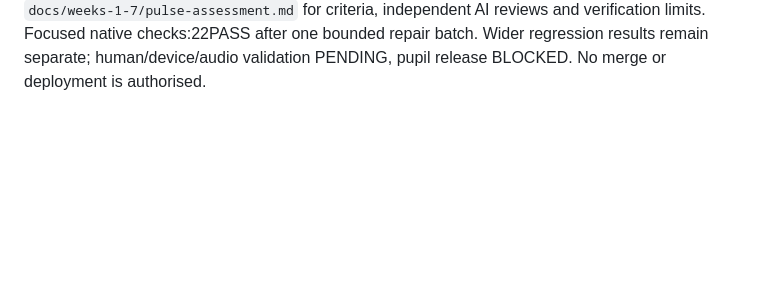
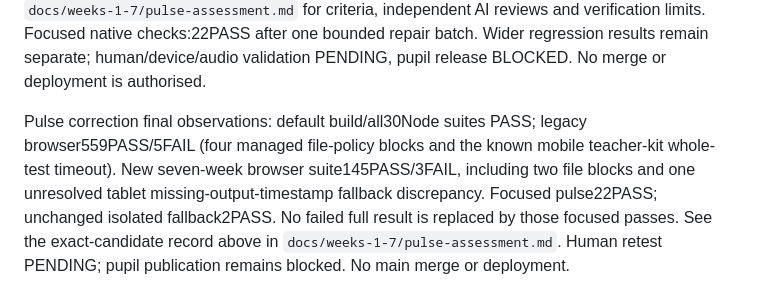
Before and after one commit to Garethspk/musikkverkstad, a Markdown page: PROJECT_STATUS.md, the part around the change. Rendered like a GitHub page; blank space fills up the shorter version.

```diff
--- a/PROJECT_STATUS.md
+++ b/PROJECT_STATUS.md
@@ -385,3 +385,13 @@ See `docs/weeks-1-7/pulse-assessment.md` for criteria, independent AI reviews an
 verification limits. Focused native checks:22PASS after one bounded repair batch.
 Wider regression results remain separate; human/device/audio validation PENDING,
 pupil release BLOCKED. No merge or deployment is authorised.
+
+
+Pulse correction final observations: default build/all30Node suites PASS;
+legacy browser559PASS/5FAIL (four managed file-policy blocks and the known mobile
+teacher-kit whole-test timeout). New seven-week browser suite145PASS/3FAIL,
+including two file blocks and one unresolved tablet missing-output-timestamp
+fallback discrepancy. Focused pulse22PASS; unchanged isolated fallback2PASS.
+No failed full result is replaced by those focused passes. See the exact-candidate
+record above in `docs/weeks-1-7/pulse-assessment.md`. Human retest PENDING; pupil
+publication remains blocked. No main merge or deployment.
```
Also changed, not shown: docs/weeks-1-7/pulse-assessment.md (+43 -0 lines).
